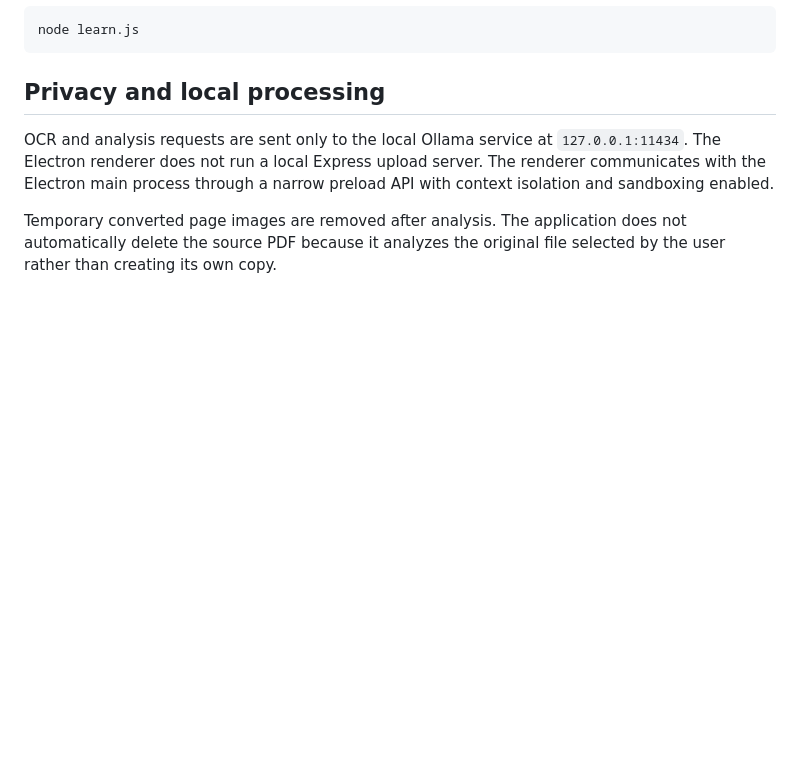
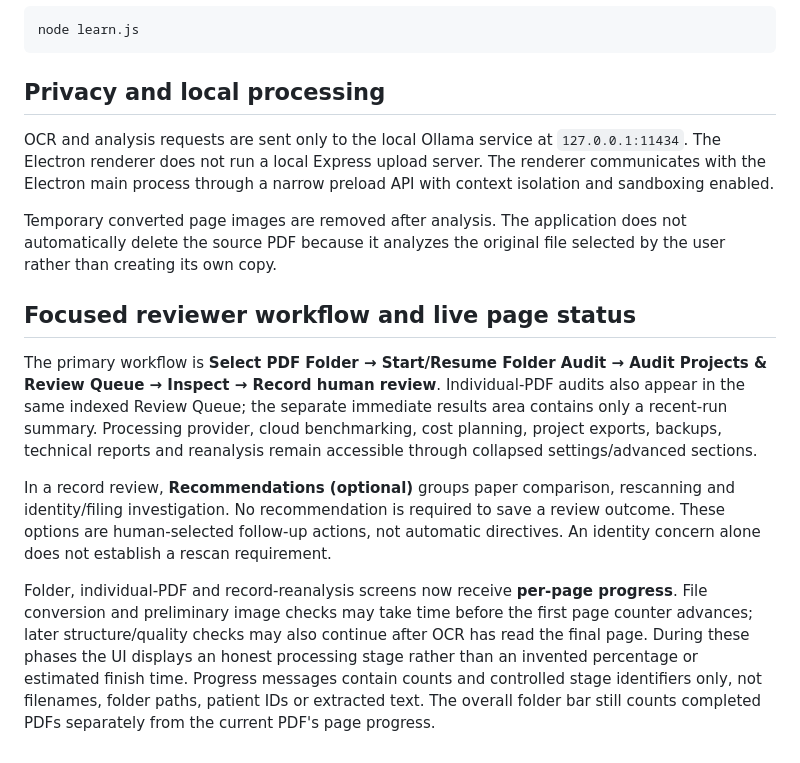
Before and after one commit to bewayo2/scanauditor, a Markdown page: README.md, the part around the change. Drawn GitHub-style; blank space fills up the shorter version.

Commit message:
Document unified review workflow and privacy-safe page progress

```diff
--- a/README.md
+++ b/README.md
@@ -162,3 +162,11 @@ node learn.js
 OCR and analysis requests are sent only to the local Ollama service at `127.0.0.1:11434`. The Electron renderer does not run a local Express upload server. The renderer communicates with the Electron main process through a narrow preload API with context isolation and sandboxing enabled.
 
 Temporary converted page images are removed after analysis. The application does not automatically delete the source PDF because it analyzes the original file selected by the user rather than creating its own copy.
+
+## Focused reviewer workflow and live page status
+
+The primary workflow is **Select PDF Folder → Start/Resume Folder Audit → Audit Projects & Review Queue → Inspect → Record human review**. Individual-PDF audits also appear in the same indexed Review Queue; the separate immediate results area contains only a recent-run summary. Processing provider, cloud benchmarking, cost planning, project exports, backups, technical reports and reanalysis remain accessible through collapsed settings/advanced sections.
+
+In a record review, **Recommendations (optional)** groups paper comparison, rescanning and identity/filing investigation. No recommendation is required to save a review outcome. These options are human-selected follow-up actions, not automatic directives. An identity concern alone does not establish a rescan requirement.
+
+Folder, individual-PDF and record-reanalysis screens now receive **per-page progress**. File conversion and preliminary image checks may take time before the first page counter advances; later structure/quality checks may also continue after OCR has read the final page. During these phases the UI displays an honest processing stage rather than an invented percentage or estimated finish time. Progress messages contain counts and controlled stage identifiers only, not filenames, folder paths, patient IDs or extracted text. The overall folder bar still counts completed PDFs separately from the current PDF's page progress.
```
